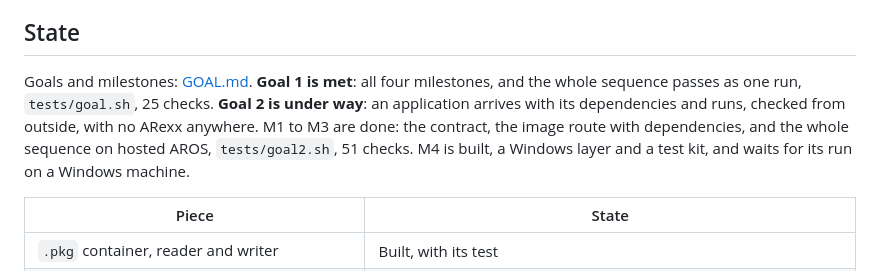
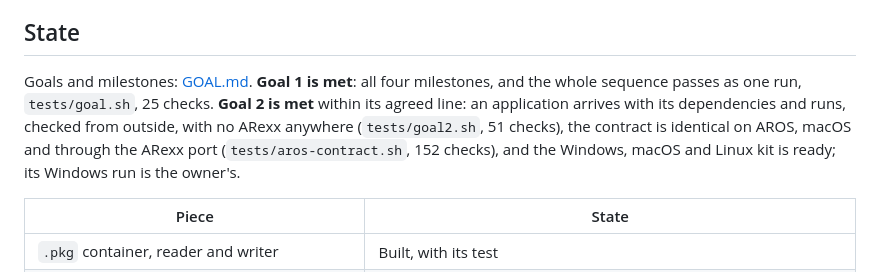
Before and after one commit to bitplane/aros-pkg, a Markdown page: README.md, the part around the change. GitHub-like rendering.

Commit message:
Goal 2 met within its agreed line; the Windows run waits for the owner
Co-Authored-By: Claude Opus 5 (1M context) <noreply@anthropic.com>

```diff
--- a/README.md
+++ b/README.md
@@ -14,7 +14,7 @@ directory of signed index snapshots and content-addressed objects.
 
 ## State
 
-Goals and milestones: [GOAL.md](GOAL.md). **Goal 1 is met**: all four milestones, and the whole sequence passes as one run, `tests/goal.sh`, 25 checks. **Goal 2 is under way**: an application arrives with its dependencies and runs, checked from outside, with no ARexx anywhere. M1 to M3 are done: the contract, the image route with dependencies, and the whole sequence on hosted AROS, `tests/goal2.sh`, 51 checks. M4 is built, a Windows layer and a test kit, and waits for its run on a Windows machine.
+Goals and milestones: [GOAL.md](GOAL.md). **Goal 1 is met**: all four milestones, and the whole sequence passes as one run, `tests/goal.sh`, 25 checks. **Goal 2 is met** within its agreed line: an application arrives with its dependencies and runs, checked from outside, with no ARexx anywhere (`tests/goal2.sh`, 51 checks), the contract is identical on AROS, macOS and through the ARexx port (`tests/aros-contract.sh`, 152 checks), and the Windows, macOS and Linux kit is ready; its Windows run is the owner's.
 
 | Piece | State |
 |---|---|
```
Also changed, not shown: GOAL.md (+4 -1 lines).
